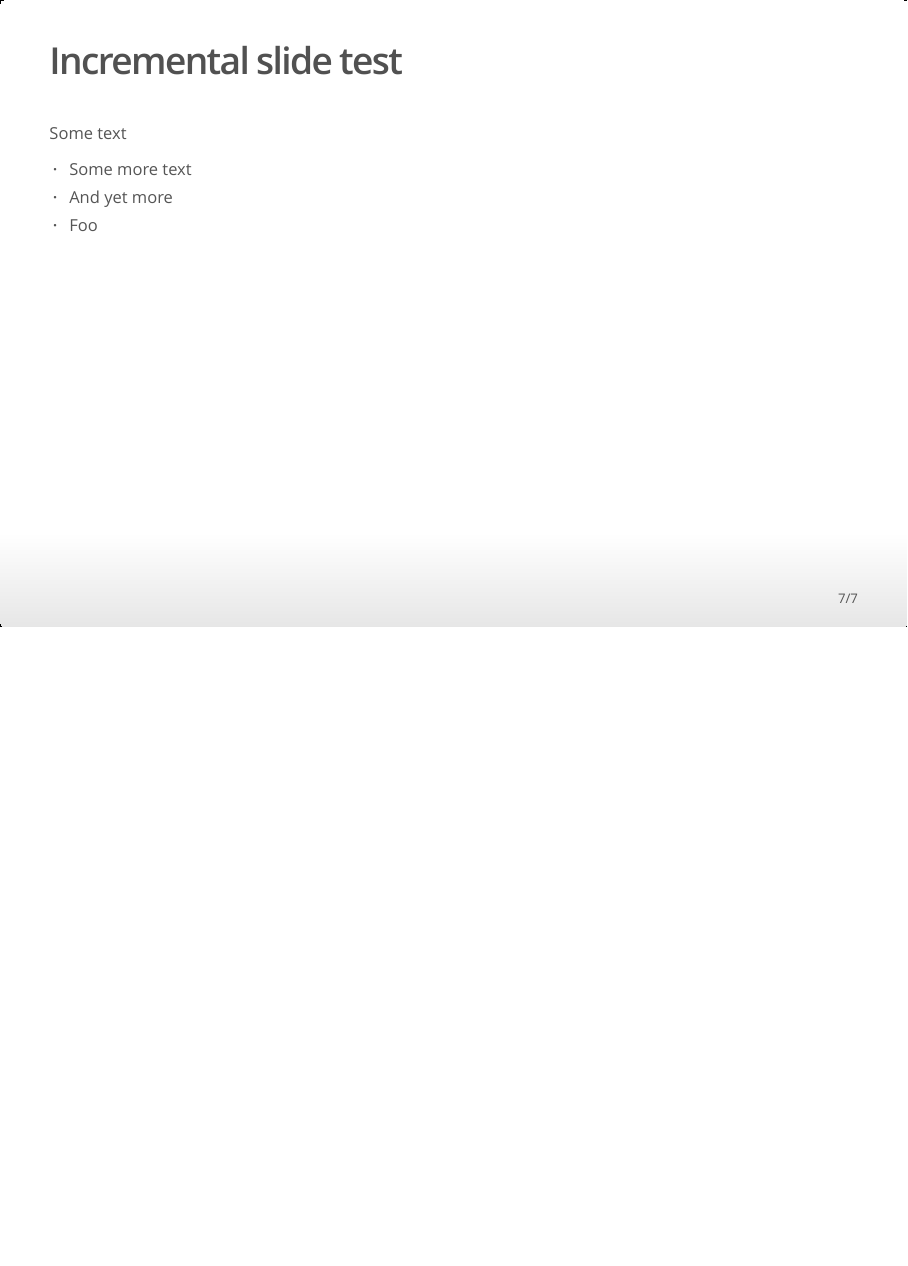
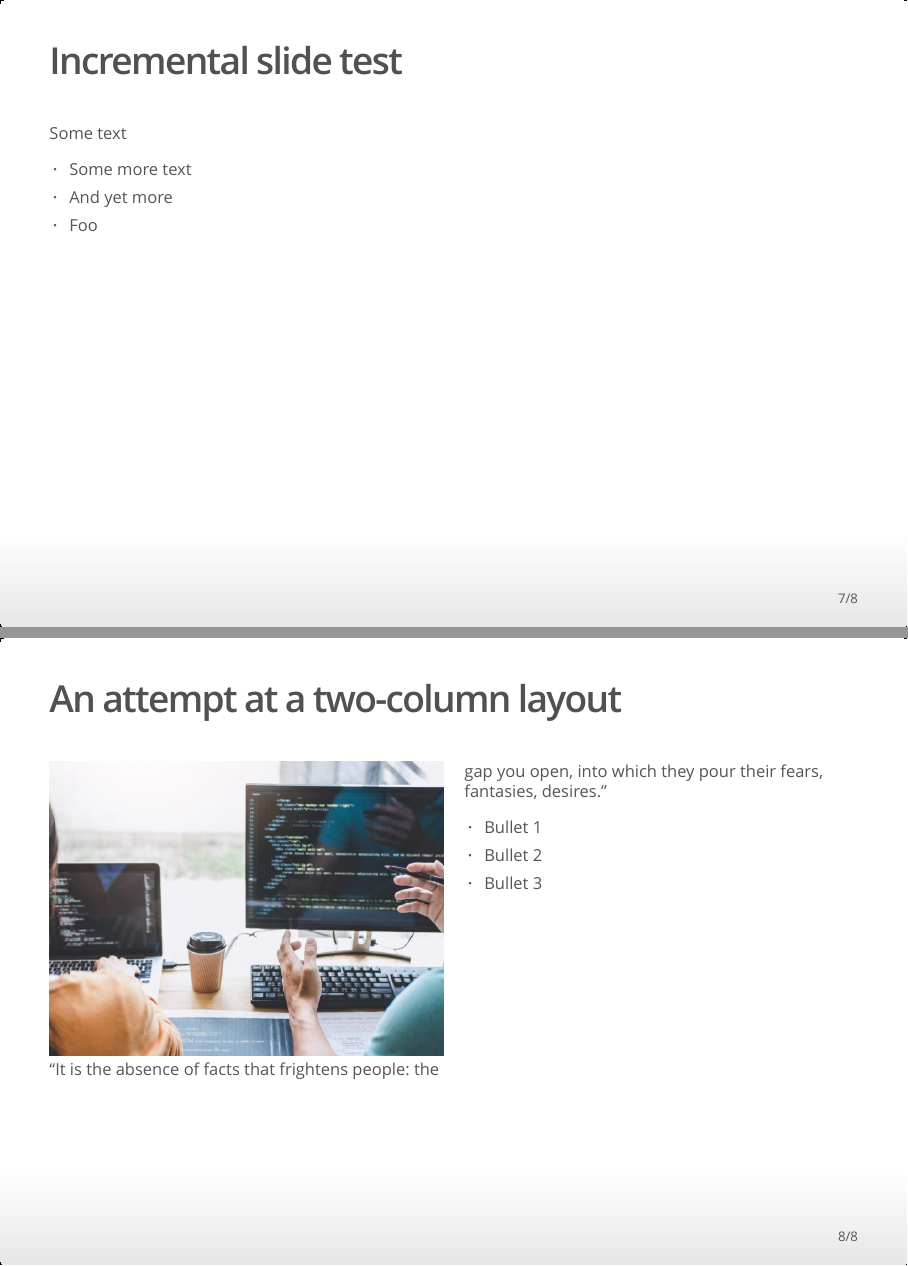
Before and after one commit to jejoenje/markdown_tests, an R Markdown document (ioslides_building_example1.rmd): page 7 of 7 before the commit and pages 7 and 8 of 8 after it, the two joined at a grey line. The pictures show the output file ioslides_building_example1.html that the author committed with the source, opened offline.

Commit message:
Further building ioslides examples - attempt at a two-column layout, but not very nice...

```diff
--- a/ioslides_building_example1.rmd
+++ b/ioslides_building_example1.rmd
@@ -37,3 +37,14 @@ Some text
 - Some more text
 - And yet more
 - Foo
+
+## An attempt at a two-column layout
+
+<div class="columns-2">
+  ![](image.jpg){width=100%}
+  “It is the absence of facts that frightens people: the gap you open, into which they pour their fears, fantasies, desires.”
+
+  - Bullet 1
+  - Bullet 2
+  - Bullet 3
+</div>
```
Also changed, not shown: image.jpg (added), ioslides_building_example1.html.
